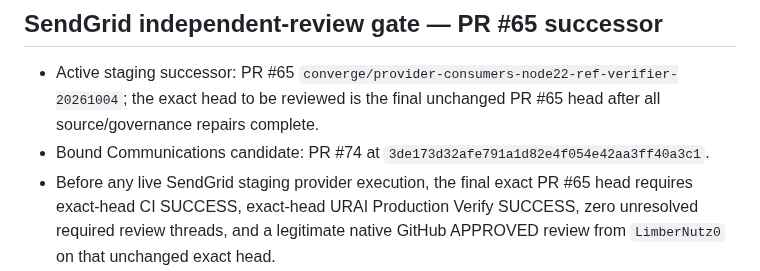
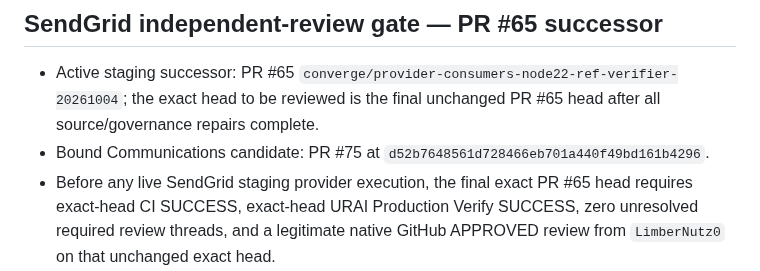
Before and after one commit to LifeLoggerAI/urai-staging, a Markdown page: STATUS.md, the part around the change. Drawn GitHub-style.

Commit message:
staging: repin Communications authority to PR75

```diff
--- a/STATUS.md
+++ b/STATUS.md
@@ -70,7 +70,7 @@ No predecessor workflow, review, screenshot, provider receipt or deployment rece
 ## SendGrid independent-review gate — PR #65 successor
 
 - Active staging successor: PR #65 `converge/provider-consumers-node22-ref-verifier-20261004`; the exact head to be reviewed is the final unchanged PR #65 head after all source/governance repairs complete.
-- Bound Communications candidate: PR #74 at `3de173d32afe791a1d82e4f054e42aa3ff40a3c1`.
+- Bound Communications candidate: PR #75 at `d52b7648561d728466eb701a440f49bd161b4296`.
 - Before any live SendGrid staging provider execution, the final exact PR #65 head requires exact-head CI SUCCESS, exact-head URAI Production Verify SUCCESS, zero unresolved required review threads, and a legitimate native GitHub APPROVED review from `LimberNutz0` on that unchanged exact head.
 - In-person/verbal approval, issue comments, reactions, ChatGPT attestations, and connector-authored comments are evidence only and do not substitute for the native independent GitHub review.
 - Any PR #65 head change after approval invalidates that approval for provider execution and requires re-review.
```
